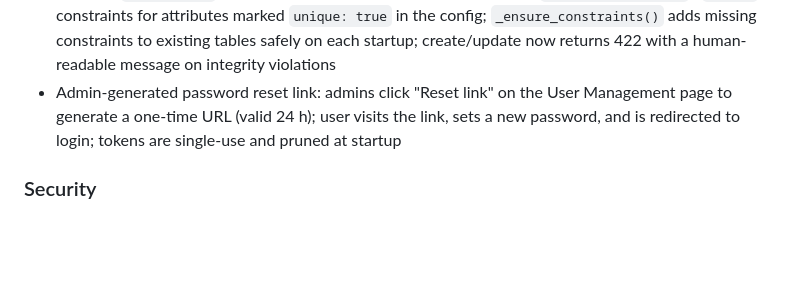
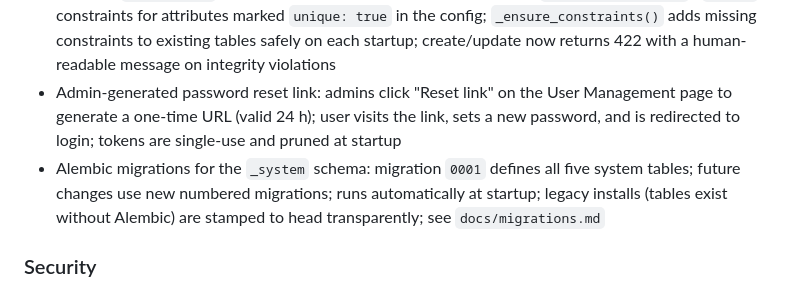
Before and after one commit to planemarlin/minimdm, a Markdown page: Changelog.md, the part around the change. Drawn GitHub-style; blank space fills up the shorter version.

Commit message:
docs: mark #15 resolved in known_issues and update Changelog
Co-Authored-By: Claude Sonnet 4.6 <noreply@anthropic.com>

```diff
--- a/Changelog.md
+++ b/Changelog.md
@@ -11,6 +11,7 @@ The format follows [Keep a Changelog](https://keepachangelog.com/en/1.1.0/) and
 - Structured logging with request IDs: every request is assigned a UUID that appears in all log lines and is returned as the `X-Request-Id` response header; set `LOG_FORMAT=json` for single-line JSON output suitable for log aggregators; see `docs/logging.md`
 - DB-level `FOREIGN KEY` constraints on parent and reference columns (`ON DELETE SET NULL`); `UNIQUE` constraints for attributes marked `unique: true` in the config; `_ensure_constraints()` adds missing constraints to existing tables safely on each startup; create/update now returns 422 with a human-readable message on integrity violations
 - Admin-generated password reset link: admins click "Reset link" on the User Management page to generate a one-time URL (valid 24 h); user visits the link, sets a new password, and is redirected to login; tokens are single-use and pruned at startup
+- Alembic migrations for the `_system` schema: migration `0001` defines all five system tables; future changes use new numbered migrations; runs automatically at startup; legacy installs (tables exist without Alembic) are stamped to head transparently; see `docs/migrations.md`
 
 ### Security
 - Rate limiting: 10 requests/minute per IP on the login and import endpoints to prevent brute-force and API abuse attacks (`slowapi`)
```
Also changed, not shown: docs/known_issues.md (+2 -3 lines).
